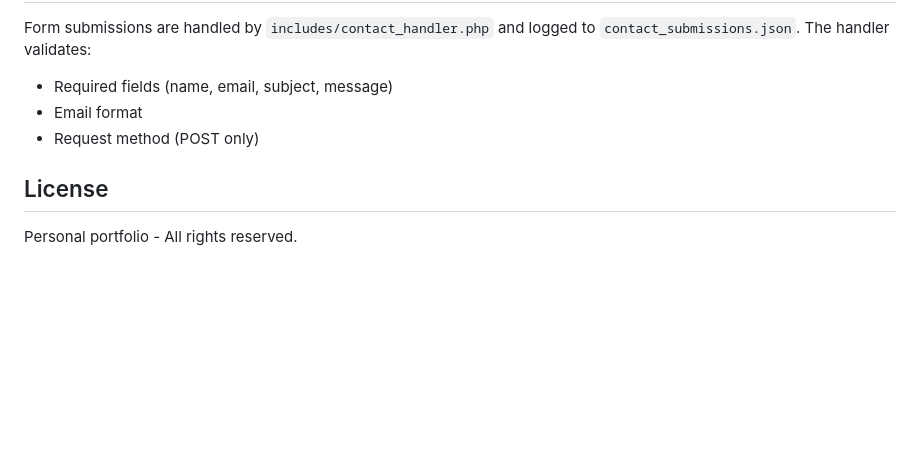
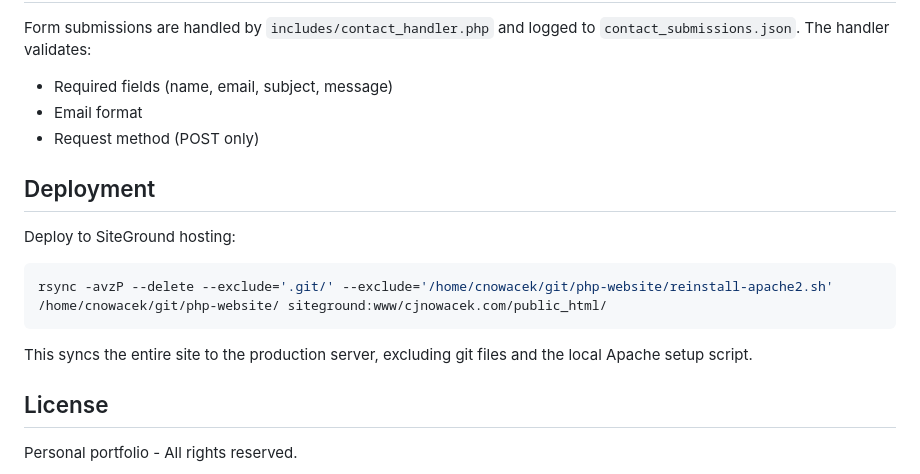
Before and after one commit to cjnowacek/php-website, a Markdown page: README.md, the part around the change. Drawn GitHub-style; blank space fills up the shorter version.

Commit message:
adding rsync instructions

````diff
--- a/README.md
+++ b/README.md
@@ -124,6 +124,16 @@ Form submissions are handled by `includes/contact_handler.php` and logged to `co
 - Email format
 - Request method (POST only)
 
+## Deployment
+
+Deploy to SiteGround hosting:
+
+```bash
+rsync -avzP --delete --exclude='.git/' --exclude='/home/cnowacek/git/php-website/reinstall-apache2.sh' /home/cnowacek/git/php-website/ siteground:www/cjnowacek.com/public_html/
+```
+
+This syncs the entire site to the production server, excluding git files and the local Apache setup script.
+
 ## License
 
 Personal portfolio - All rights reserved.
````
